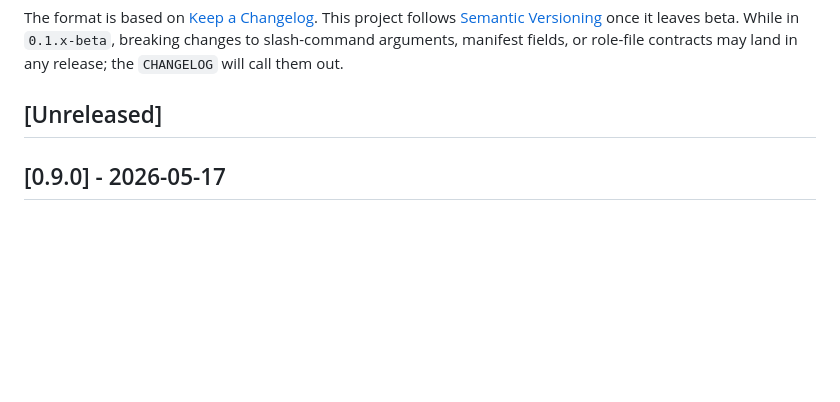
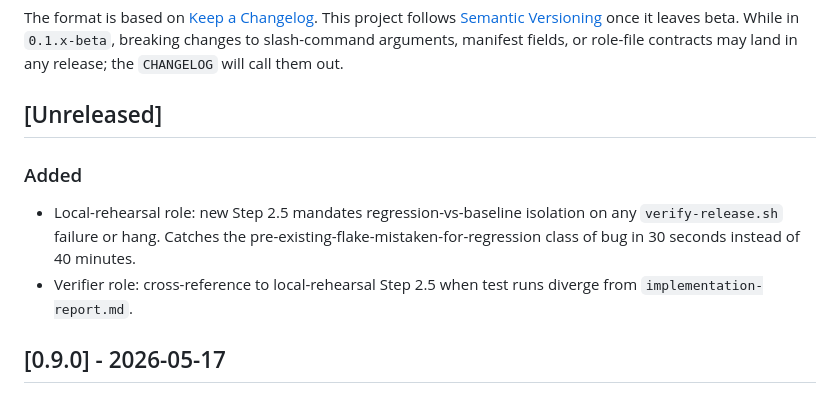
Before and after one commit to scottconverse/agent-pipeline-codex, a Markdown page: CHANGELOG.md, the part around the change. Rendered like a GitHub page; blank space fills up the shorter version.

Commit message:
docs(roles): add baseline isolation step

```diff
--- a/CHANGELOG.md
+++ b/CHANGELOG.md
@@ -9,6 +9,15 @@ arguments, manifest fields, or role-file contracts may land in any
 release; the `CHANGELOG` will call them out.
 
 ## [Unreleased]
+
+### Added
+
+- Local-rehearsal role: new Step 2.5 mandates regression-vs-baseline
+  isolation on any `verify-release.sh` failure or hang. Catches the
+  pre-existing-flake-mistaken-for-regression class of bug in 30
+  seconds instead of 40 minutes.
+- Verifier role: cross-reference to local-rehearsal Step 2.5 when
+  test runs diverge from `implementation-report.md`.
 
 ## [0.9.0] - 2026-05-17
 
```
Also changed, not shown: 2 other files.
